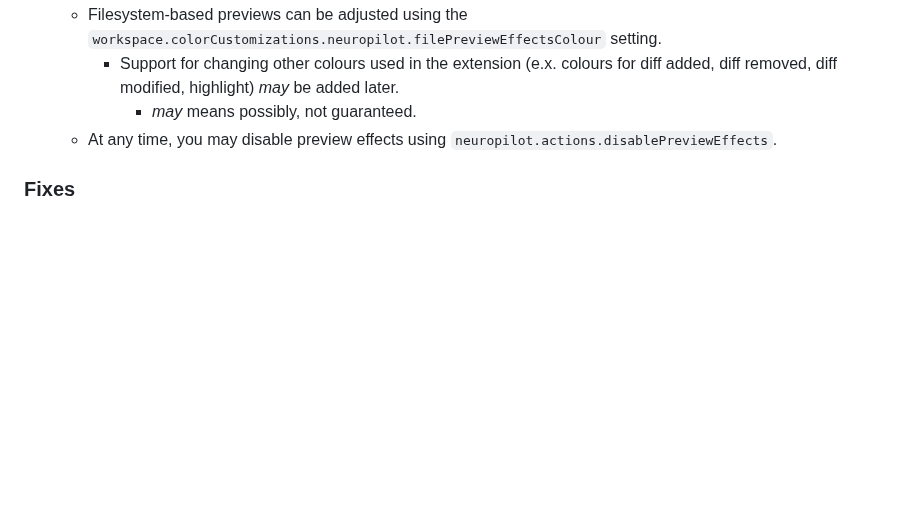
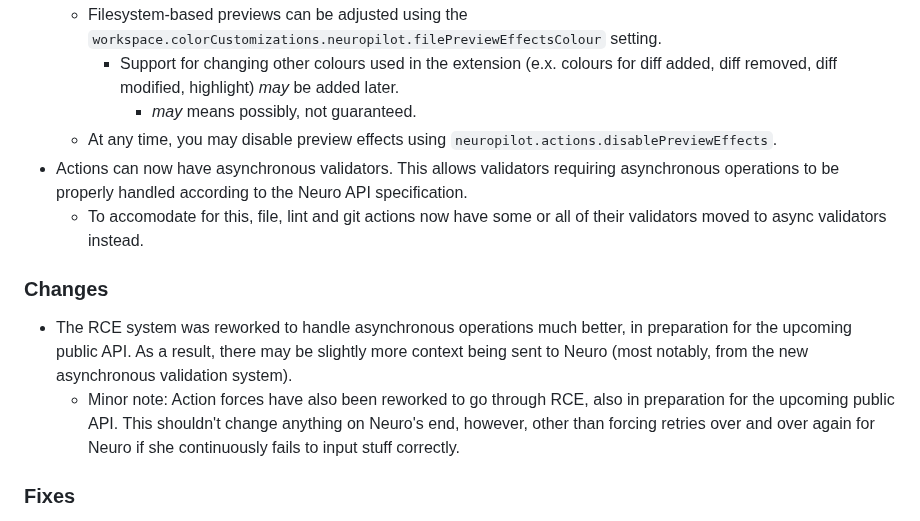
Before and after one commit to neuroverse-fm/neuropilot, a Markdown page: CHANGELOG.md, the part around the change. Rendered like a GitHub page; blank space fills up the shorter version.

Commit message:
async validators changelog

```diff
--- a/CHANGELOG.md
+++ b/CHANGELOG.md
@@ -21,6 +21,14 @@ Changes between each version before then will not be listed.
     - Support for changing other colours used in the extension (e.x. colours for diff added, diff removed, diff modified, highlight) *may* be added later.
       - *may* means possibly, not guaranteed.
   - At any time, you may disable preview effects using `neuropilot.actions.disablePreviewEffects`.
+- Actions can now have asynchronous validators. This allows validators requiring asynchronous operations to be properly handled according to the Neuro API specification.
+  - To accomodate for this, file, lint and git actions now have some or all of their validators moved to async validators instead.
+
+### Changes
+
+- The RCE system was reworked to handle asynchronous operations much better, in preparation for the upcoming public API. As a result, there may be slightly more context being sent to Neuro (most notably, from the new asynchronous validation system).
+  - Minor note: Action forces have also been reworked to go through RCE, also in preparation for the upcoming public API. This shouldn't change anything on Neuro's end, however, other than forcing retries over and over again for Neuro if she continuously fails to input stuff correctly.
+
 
 ### Fixes
 
```
